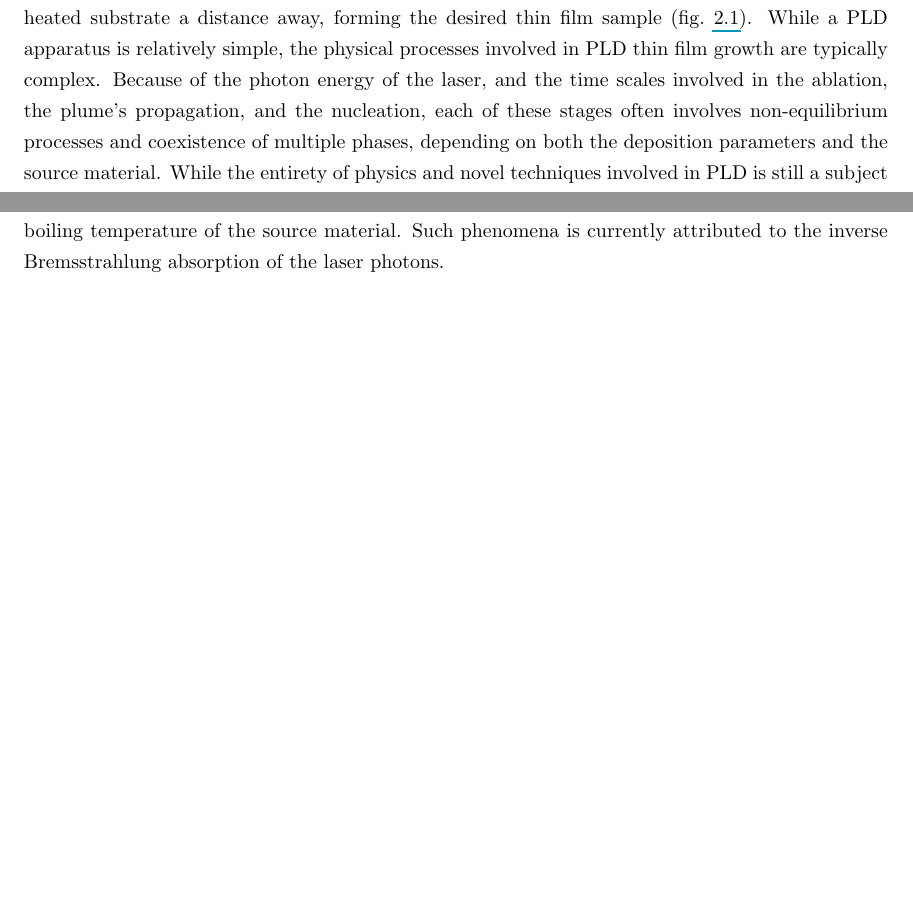
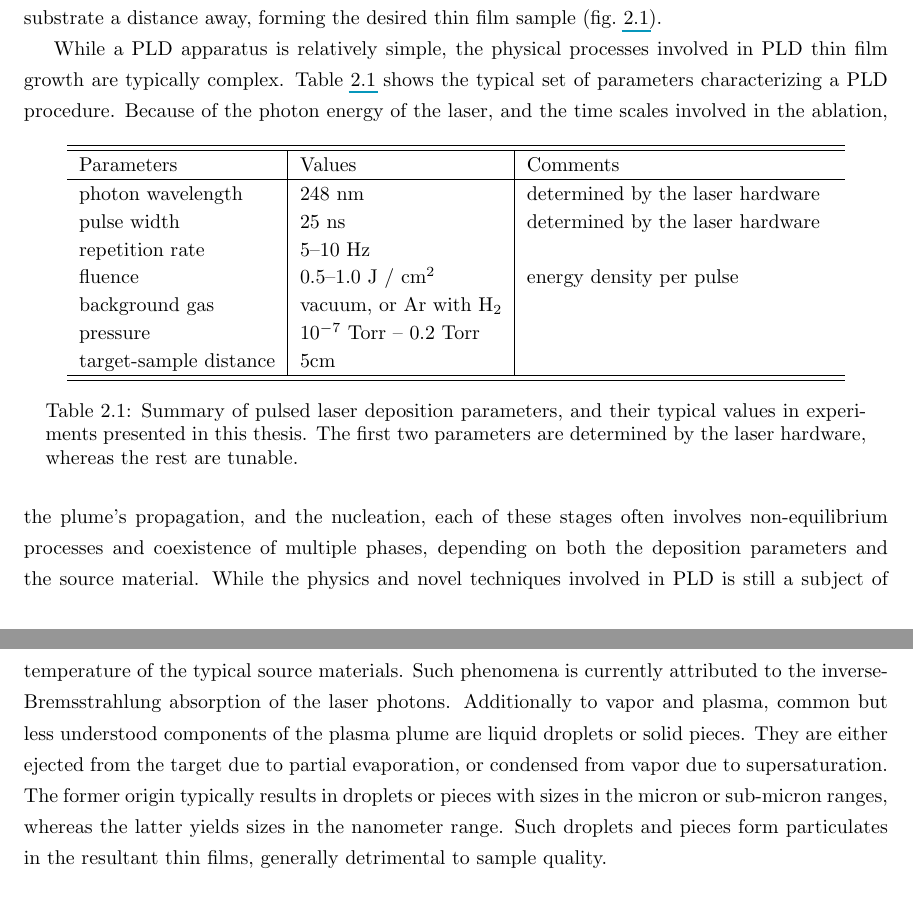
Before and after one commit to qiiyang/thesis, a LaTeX thesis (thesis.tex, which reads tex_methods/sec_pld.tex): two parts of pages 10 and 11 of 52 before the commit and two parts of pages 10 and 12 of 52 after it, joined at a grey line, cut so that both start at the same text, the shorter picture padded with empty space. Compiled offline with pdfLaTeX.

Commit message:
PLD plume para

```diff
--- a/tex_methods/sec_pld.tex
+++ b/tex_methods/sec_pld.tex
@@ -4,10 +4,28 @@ Pulsed laser deposition (PLD) is a thin film growth method that utilizes high en
     \includegraphics[width=0.618\columnwidth]{figs_methods/PLD_schematic.png}%
     \caption[Schematic Illustration of a PLD apparatus]{\label{fig:PLD_schematic}A schematic illustration of a pulsed laser deposition apparatus, licensed from Wikimedia Commons under Creative Commons CC0 1.0 Universal Public Domain Dedication.}%
 \end{figure}%
-While a PLD apparatus is relatively simple, the physical processes involved in PLD thin film growth are typically complex. Because of the photon energy of the laser, and the time scales involved in the ablation, the plume's propagation, and the nucleation, each of these stages often involves non-equilibrium processes and coexistence of multiple phases, depending on both the deposition parameters and the source material. While the entirety of physics and novel techniques involved in PLD is still a subject of ongoing research and outside the scope of this thesis, key characters and complications of PLD's various components and processes are outlined in this section, whereas detailed treatise and review can be found in refs.~\cite{PLD_book, PLD_review}.
 
-The typical wavelength used for PLD, achieved by either Nd$^{3+}$:YAG or excimer lasers, is ultraviolet and ranges between \SI{150}{nm} and \SI{400}{nm}. The work documented in this thesis was done with a KrF excimer laser, which has the highest gain among the available choices. Its \SI{248}{nm} wavelength corresponds to a photon energy of \SI{5}{eV}, similar to the first ionization energy of alkaline metals (\SI{5.1}{eV} for Na $\to$ Na$^+$), and equivalent to a temperature $T~=~6 \times~10^5~\mathrm{K}$. The laser pulses have \SI{25}{ns} width and are typically generated at repetition rates on the order of \SI{10}{Hz}. Possible ablation mechanisms resulted from the interaction between the laser photons and the target surface include well understood phenomena, such as collisional sputtering, evaporation, electronic sputtering, exfoliation, and hydrodynamic formation of droplets, as well as less understood secondary phenomena documented in sec.~3.3 of ref.~\cite{PLD_book}.
+While a PLD apparatus is relatively simple, the physical processes involved in PLD thin film growth are typically complex. Table~\ref{tab:pld_params} shows the typical set of parameters characterizing a PLD procedure. %
+%
+\begin{table}[ht]%
+    \centering%
+    \begin{tabularx}{0.90\columnwidth}[t]{l|l|X}
+		\hline\hline
+        Parameters & Values & Comments\\
+        \hline%
+        photon wavelength & 248~nm & determined by the laser hardware\\
+		pulse width & 25~ns & determined by the laser hardware\\
+		repetition rate & 5--10~Hz &\\
+		fluence & 0.5--1.0~J~/~cm$^2$ & energy density per pulse\\
+		background gas & vacuum, or Ar with H$_2$ &\\
+		pressure & 10$^{-7}$~Torr~--~0.2~Torr &\\
+        target-sample distance & 5cm &\\
+		\hline\hline
+    \end{tabularx}%
+    \caption[Pulsed laser deposition parameters.]{\label{tab:pld_params}Summary of pulsed laser deposition parameters, and their typical values in experiments presented in this thesis. The first two parameters are determined by the laser hardware, whereas the rest are tunable.}%
+\end{table}%
+Because of the photon energy of the laser, and the time scales involved in the ablation, the plume's propagation, and the nucleation, each of these stages often involves non-equilibrium processes and coexistence of multiple phases, depending on both the deposition parameters and the source material. While the physics and novel techniques involved in PLD is still a subject of ongoing research and a comprehensive discussion is outside the scope of this thesis, key characters and complications of PLD's various components and processes are outlined in this section, whereas detailed treatise and review can be found in refs.~\cite{PLD_book, PLD_review}.
 
-The ``plasma plume'' is typically constituted of both charge-neutral vapor and charged plasma, often exhibiting a visible color. The plasma temperatures measured by emission spectroscopy during the initial expansion are typically on the order of $\sim$\SI{10000}{K}, considerably higher than the boiling temperature of the source material. Such phenomena is currently attributed to the inverse Bremsstrahlung absorption of the laser photons.
+The typical wavelength used for PLD, achieved by either Nd$^{3+}$:YAG or excimer lasers, is ultraviolet and ranges between \SI{150}{nm} and \SI{400}{nm}. The work documented in this thesis was done with a KrF excimer laser, which has the highest gain among the available choices. Its \SI{248}{nm} wavelength corresponds to a photon energy of \SI{5}{eV}, similar to the first ionization energy of alkaline metals (\SI{5.1}{eV} for Na $\to$ Na$^+$), equivalent to a temperature $T=6\times10^5~\mathrm{K}$. The laser pulses have \SI{25}{ns} width and are typically generated at repetition rates on the order of \SI{10}{Hz}. Possible ablation mechanisms resulted from the interaction between the laser photons and the target surface include well understood phenomena, such as collisional sputtering, evaporation, electronic sputtering, exfoliation, and hydrodynamic formation of droplets, as well as less understood secondary phenomena documented in sec.~3.3 of ref.~\cite{PLD_book}. The ablation of the target by a laser pulse generates a plasma plume, and modifies the target surface for all the subsequent pulses that irradiate on the same area.
 
-%In addition to producing the plasma plumes, the ablation resulted from a laser pulse also modifies the target surface for all the subsequent pulses that irradiate on the same area.
+The plasma plume is typically constituted of both charge-neutral vapor and charged plasma, often exhibiting a visible color. The plasma temperatures measured by emission spectroscopy during the initial expansion are typically on the order of $\sim$\SI{10000}{K}, considerably higher than the boiling temperature of the typical source materials. Such phenomena is currently attributed to the inverse-Bremsstrahlung absorption of the laser photons. Additionally to vapor and plasma, common but less understood components of the plasma plume are liquid droplets or solid pieces. They are either ejected from the target due to partial evaporation, or condensed from vapor due to supersaturation. The former origin typically results in droplets or pieces with sizes in the micron or sub-micron ranges, whereas the latter yields sizes in the nanometer range. Such droplets and pieces form particulates in the resultant thin films, generally detrimental to sample quality.
```
